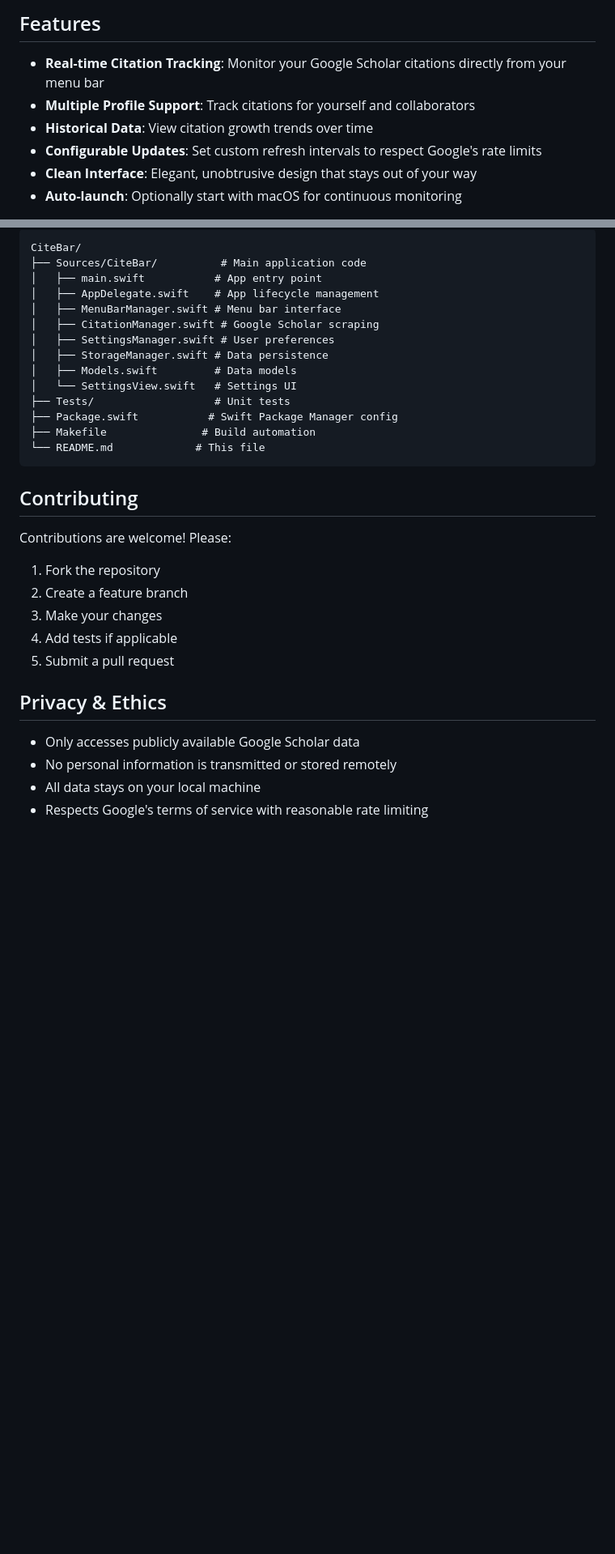
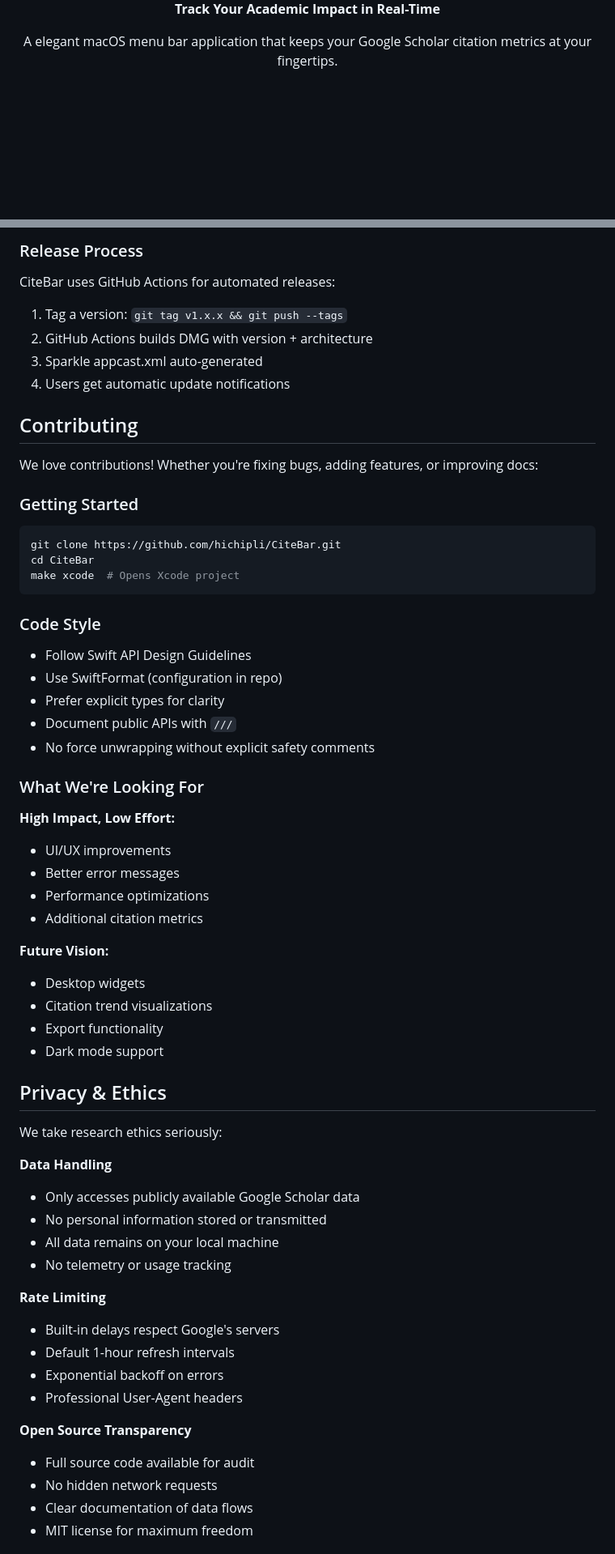
Before and after one commit to hichipli/CiteBar, a Markdown page: README.md, 2 parts joined by grey strips. Shown at 81% size. GitHub-like rendering; blank space fills up the shorter version.

````diff
--- a/README.md
+++ b/README.md
@@ -4,10 +5,5 @@ A macOS menu bar application that helps academics track their Google Scholar cit
 
-## Features
+  **Track Your Academic Impact in Real-Time**
 
-- **Real-time Citation Tracking**: Monitor your Google Scholar citations directly from your menu bar
-- **Multiple Profile Support**: Track citations for yourself and collaborators
-- **Historical Data**: View citation growth trends over time
-- **Configurable Updates**: Set custom refresh intervals to respect Google's rate limits
-- **Clean Interface**: Elegant, unobtrusive design that stays out of your way
-- **Auto-launch**: Optionally start with macOS for continuous monitoring
+  A elegant macOS menu bar application that keeps your Google Scholar citation metrics at your fingertips.
 
@@ -111,34 +212,66 @@ make clean
 
-```
-CiteBar/
-├── Sources/CiteBar/          # Main application code
-│   ├── main.swift           # App entry point
-│   ├── AppDelegate.swift    # App lifecycle management
-│   ├── MenuBarManager.swift # Menu bar interface
-│   ├── CitationManager.swift # Google Scholar scraping
-│   ├── SettingsManager.swift # User preferences
-│   ├── StorageManager.swift # Data persistence
-│   ├── Models.swift         # Data models
-│   └── SettingsView.swift   # Settings UI
-├── Tests/                   # Unit tests
-├── Package.swift           # Swift Package Manager config
-├── Makefile               # Build automation
-└── README.md             # This file
-```
+### Release Process
+
+CiteBar uses GitHub Actions for automated releases:
+
+1. Tag a version: `git tag v1.x.x && git push --tags`
+2. GitHub Actions builds DMG with version + architecture
+3. Sparkle appcast.xml auto-generated
+4. Users get automatic update notifications
 
 ## Contributing
 
-Contributions are welcome! Please:
+We love contributions! Whether you're fixing bugs, adding features, or improving docs:
 
-1. Fork the repository
-2. Create a feature branch
-3. Make your changes
-4. Add tests if applicable
-5. Submit a pull request
+### Getting Started
+
+```bash
+git clone https://github.com/hichipli/CiteBar.git
+cd CiteBar
+make xcode  # Opens Xcode project
+```
+
+### Code Style
+
+- Follow Swift API Design Guidelines
+- Use SwiftFormat (configuration in repo)
+- Prefer explicit types for clarity
+- Document public APIs with `///`
+- No force unwrapping without explicit safety comments
+
+### What We're Looking For
+
+**High Impact, Low Effort:**
+- UI/UX improvements
+- Better error messages
+- Performance optimizations
+- Additional citation metrics
+
+**Future Vision:**
+- Desktop widgets
+- Citation trend visualizations
+- Export functionality
+- Dark mode support
 
 ## Privacy & Ethics
 
+We take research ethics seriously:
+
+**Data Handling**
 - Only accesses publicly available Google Scholar data
-- No personal information is transmitted or stored remotely
-- All data stays on your local machine
-- Respects Google's terms of service with reasonable rate limiting
+- No personal information stored or transmitted
+- All data remains on your local machine
+- No telemetry or usage tracking
+
+**Rate Limiting**
+- Built-in delays respect Google's servers
+- Default 1-hour refresh intervals
+- Exponential backoff on errors
+- Professional User-Agent headers
+
+**Open Source Transparency**
+- Full source code available for audit
+- No hidden network requests
+- Clear documentation of data flows
+- MIT license for maximum freedom
+
````
Also changed, not shown: other parts of README.md (+223 -89 lines).
